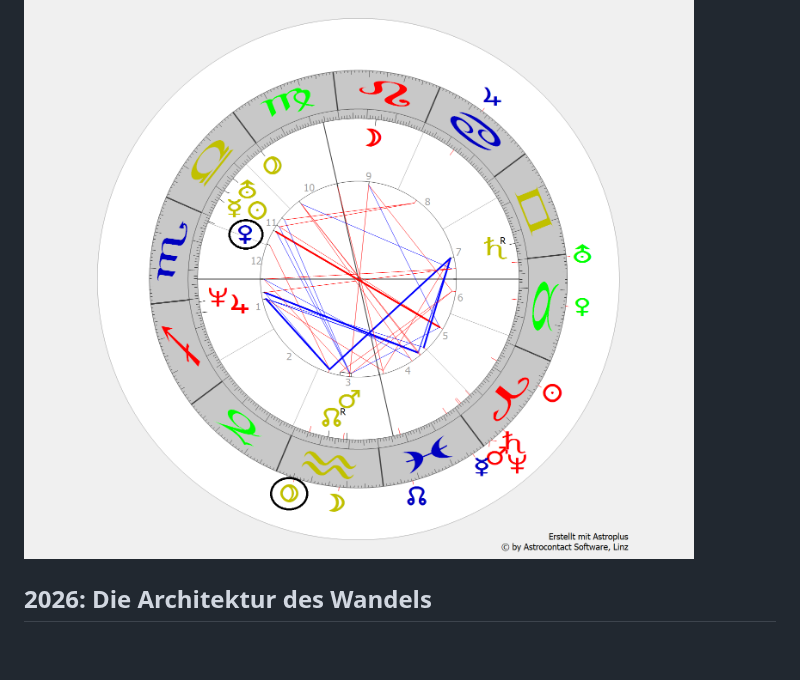
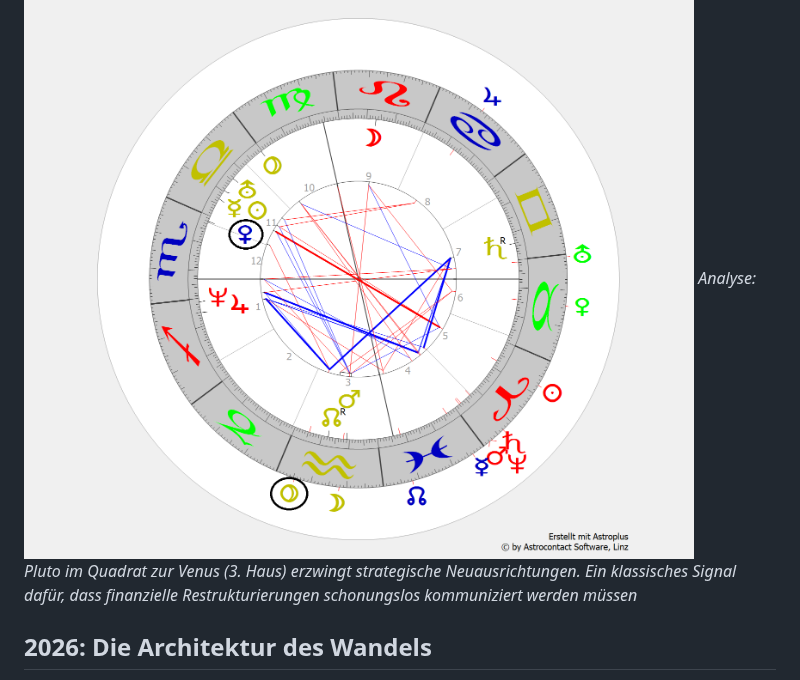
Before and after one commit to chreever/zeitqualitaet, a Markdown page: posts/fokus-und-rhythmus-ein-experiment-zur-finanziellen-zeitqualität.md, the part around the change. GitHub-like rendering; blank space fills up the shorter version.

Commit message:
Update Beiträge “fokus-und-rhythmus-ein-experiment-zur-finanziellen-zeitqualität”

```diff
--- a/posts/fokus-und-rhythmus-ein-experiment-zur-finanziellen-zeitqualität.md
+++ b/posts/fokus-und-rhythmus-ein-experiment-zur-finanziellen-zeitqualität.md
@@ -22,7 +22,7 @@ Intel wurde am 13. Oktober 1971 an der Börse geboren. In der psychologischen Sy
 Doch jedes Unternehmen erreicht Punkte, an denen die alte Struktur nicht mehr trägt. Der „Dinosaurier“ der Branche steht vor der Herausforderung, sich komplett neu zu erfinden. Hier kommt die aktuelle Zeitqualität ins Spiel.
 
 ![](/img/horoskop_markiert.png "Analyse: Pluto im Quadrat zur Venus (3. Haus) erzwingt strategische Neuausrichtungen. Ein klassisches Signal dafür, dass finanzielle Restrukturierungen schonungslos kommuniziert werden müssen.")
-
+*Analyse: Pluto im Quadrat zur Venus (3. Haus) erzwingt strategische Neuausrichtungen. Ein klassisches Signal dafür, dass finanzielle Restrukturierungen schonungslos kommuniziert werden müssen*
 ## 2026: Die Architektur des Wandels
 
 Wenn wir die aktuellen Planetenbewegungen über das Gründungshoroskop von Intel legen, sehen wir keinen sanften Übergang, sondern eine massive Rekonstruktion des Fundaments.
```
